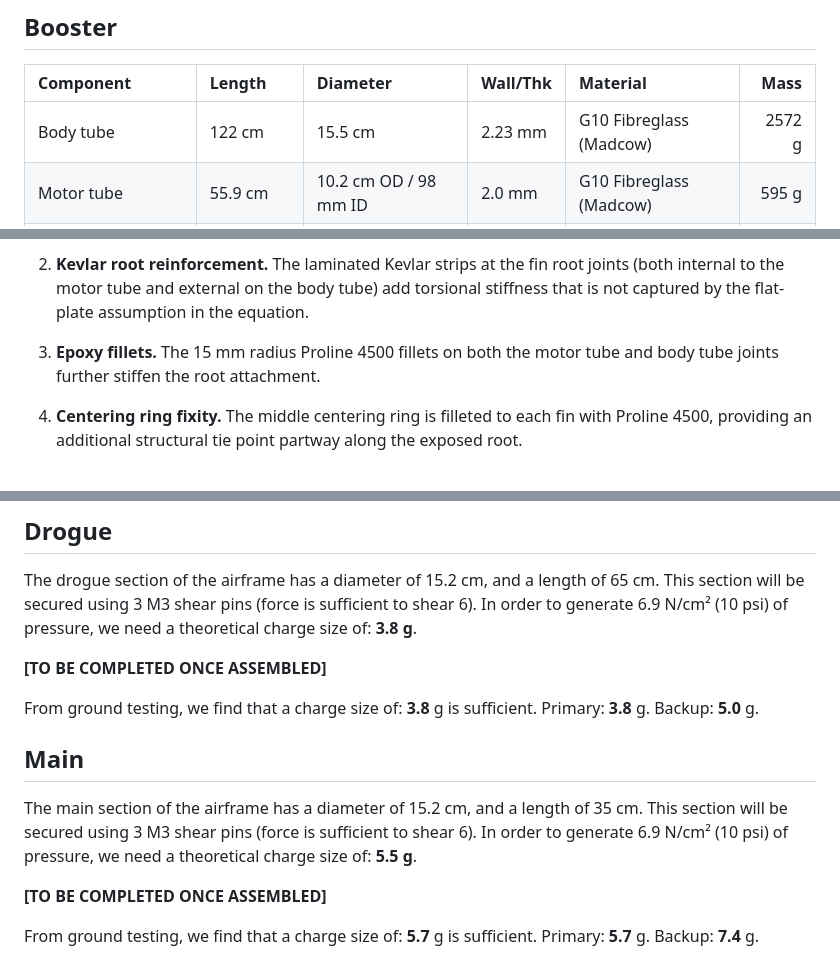
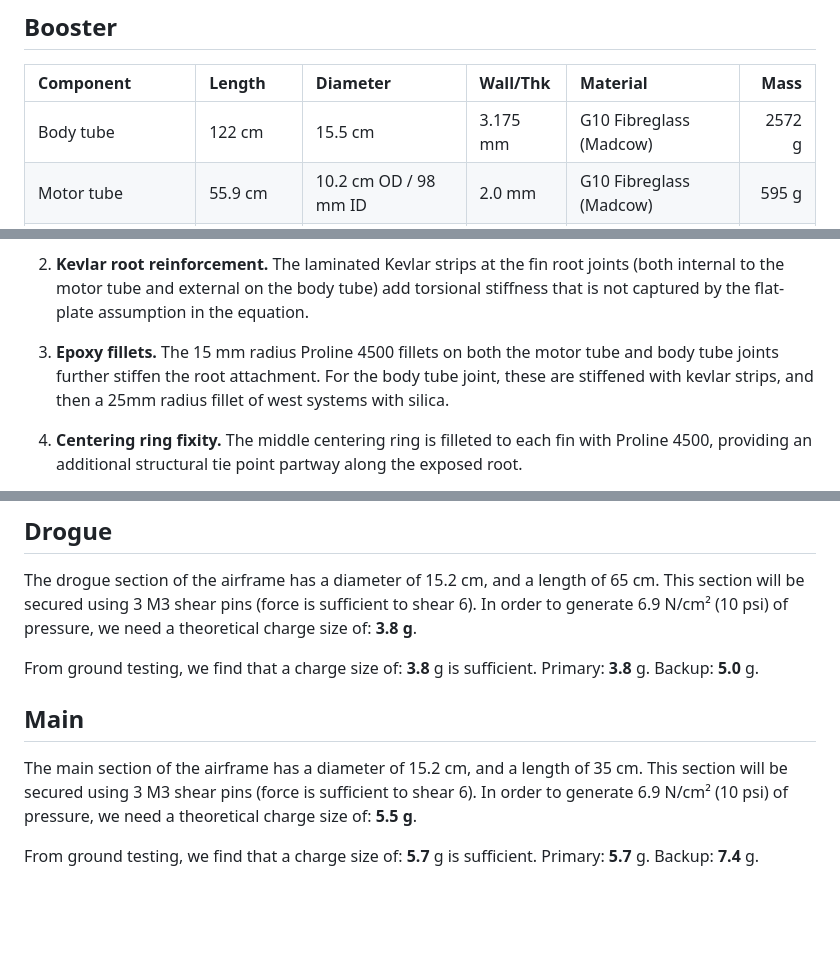
Before and after one commit to ChrisPedder/L3-project, a Markdown page: document/L3_Design_Document.md, 3 parts joined by grey strips. Rendered like a GitHub page; blank space fills up the shorter version.

```diff
--- a/document/L3_Design_Document.md
+++ b/document/L3_Design_Document.md
@@ -294,7 +294,7 @@ Of these three shocks, the harshest comes from the main parachute opening, which
 
 | Component | Length | Diameter | Wall/Thk | Material | Mass |
 |:---|:---|:---|:---|:---|---:|
-| Body tube | 122 cm | 15.5 cm | 2.23 mm | G10 Fibreglass (Madcow) | 2572 g |
+| Body tube | 122 cm | 15.5 cm | 3.175 mm | G10 Fibreglass (Madcow) | 2572 g |
 | Motor tube | 55.9 cm | 10.2 cm OD / 98 mm ID | 2.0 mm | G10 Fibreglass (Madcow) | 595 g |
 | Fins (×3) | 55 cm tip-tip | 26.7 cm span | 5 mm | G10 Fibreglass plate | 2693 g |
 | Centering rings (×3) | — | 15.2/10.2 cm | 3 mm | G10 Fibreglass plate | 68 g ea |
@@ -458,7 +458,7 @@ Several conservatisms in the calculation provide additional confidence beyond th
 
 2. **Kevlar root reinforcement.** The laminated Kevlar strips at the fin root joints (both internal to the motor tube and external on the body tube) add torsional stiffness that is not captured by the flat-plate assumption in the equation.
 
-3. **Epoxy fillets.** The 15 mm radius Proline 4500 fillets on both the motor tube and body tube joints further stiffen the root attachment.
+3. **Epoxy fillets.** The 15 mm radius Proline 4500 fillets on both the motor tube and body tube joints further stiffen the root attachment. For the body tube joint, these are stiffened with kevlar strips, and then a 25mm radius fillet of west systems with silica.
 
 4. **Centering ring fixity.** The middle centering ring is filleted to each fin with Proline 4500, providing an additional structural tie point partway along the exposed root.
 
@@ -513,15 +513,11 @@ Altitude varies by only 25 m across the wind range, confirming that the rocket c
 
 The drogue section of the airframe has a diameter of 15.2 cm, and a length of 65 cm. This section will be secured using 3 M3 shear pins (force is sufficient to shear 6). In order to generate 6.9 N/cm² (10 psi) of pressure, we need a theoretical charge size of: **3.8 g**.
 
-**[TO BE COMPLETED ONCE ASSEMBLED]**
-
 From ground testing, we find that a charge size of: **3.8** g is sufficient. Primary: **3.8** g. Backup: **5.0** g.
 
 ## Main
 
 The main section of the airframe has a diameter of 15.2 cm, and a length of 35 cm. This section will be secured using 3 M3 shear pins (force is sufficient to shear 6). In order to generate 6.9 N/cm² (10 psi) of pressure, we need a theoretical charge size of: **5.5 g**.
-
-**[TO BE COMPLETED ONCE ASSEMBLED]**
 
 From ground testing, we find that a charge size of: **5.7** g is sufficient. Primary: **5.7** g. Backup: **7.4** g.
 
```
Also changed, not shown: other parts of document/L3_Design_Document.md (+11 -11 lines).
